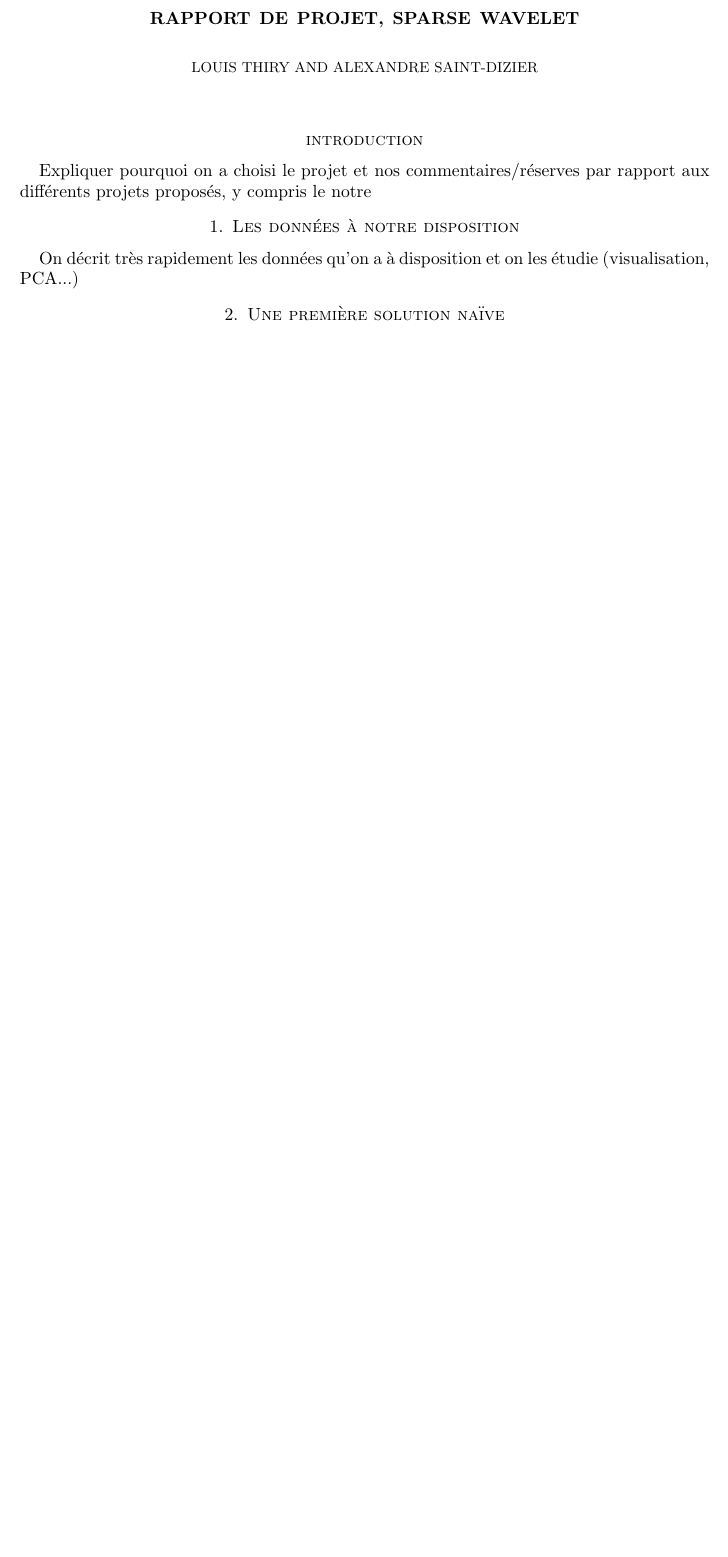
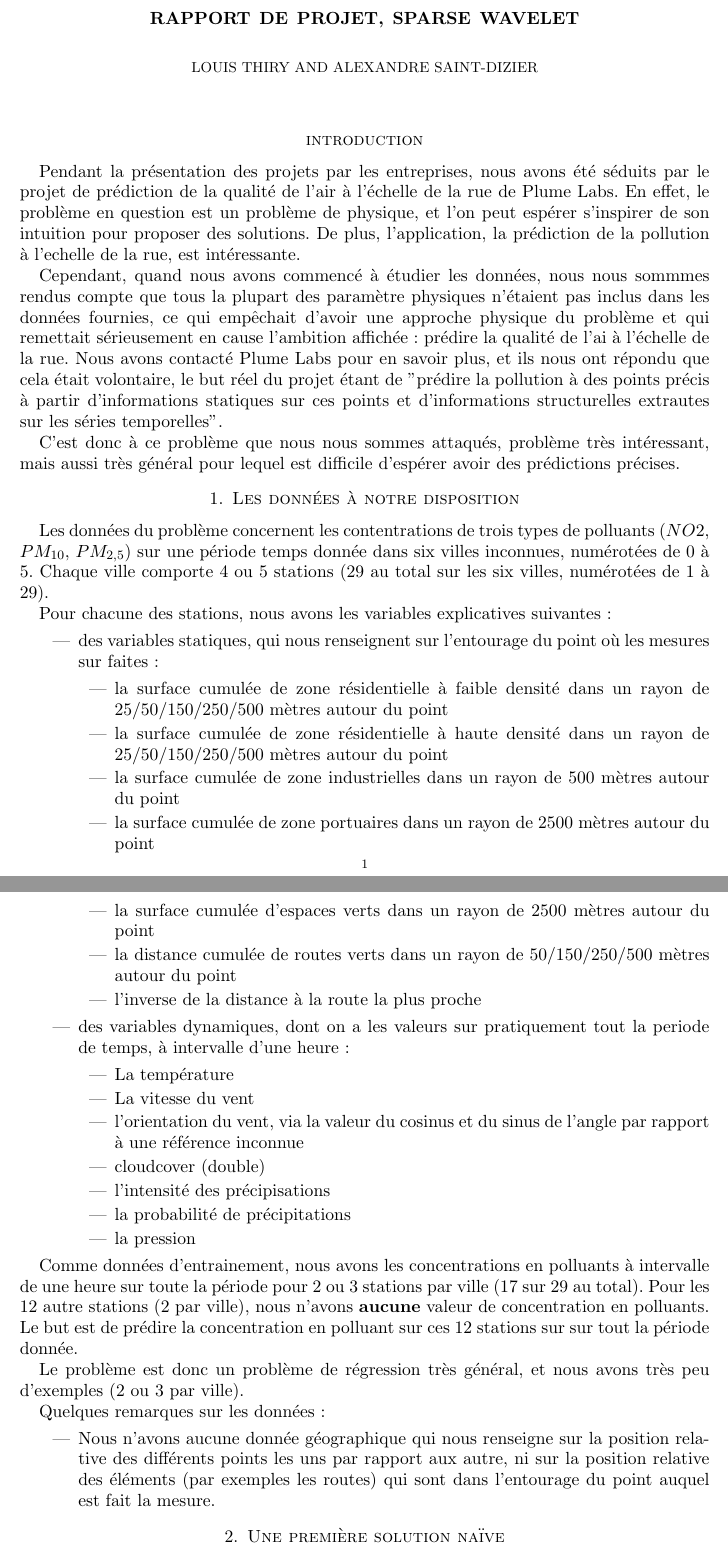
Before and after one commit to louity/random, a LaTeX paper (rapport/rapport.tex, which reads rapport/data.tex, rapport/introduction.tex): part of the page before the commit and two parts of pages 1 and 2 of 2 after it, the two joined at a grey line, cut so that both start at the same text, the shorter picture padded with empty space. Compiled offline with pdfLaTeX.

Commit message:
rédigé introduction et description des données

```diff
--- a/rapport/data.tex
+++ b/rapport/data.tex
@@ -1,3 +1,39 @@
 \section{Les données à notre disposition}
 
-On décrit très rapidement les données qu'on a à disposition et on les étudie (visualisation, PCA...)
+Les données du problème concernent les contentrations de trois types de polluants ($NO2$, $PM_{10}$, $PM_{2,5}$) sur une période temps donnée dans six villes inconnues, numérotées de 0 à 5.
+Chaque ville comporte 4 ou 5 stations (29 au total sur les six villes, numérotées de 1 à 29).
+
+Pour chacune des stations, nous avons les variables explicatives suivantes:
+\begin{itemize}
+  \item des variables statiques, qui nous renseignent sur l'entourage du point où les mesures sur faites:
+  \begin{itemize}
+    \item la surface cumulée de zone résidentielle à faible densité dans un rayon de 25/50/150/250/500 mètres autour du point
+    \item la surface cumulée de zone résidentielle à haute densité dans un rayon de 25/50/150/250/500 mètres autour du point
+    \item la surface cumulée de zone industrielles dans un rayon de 500 mètres autour du point
+    \item la surface cumulée de zone portuaires dans un rayon de 2500 mètres autour du point
+    \item la surface cumulée d'espaces verts dans un rayon de 2500 mètres autour du point
+    \item la distance cumulée de routes verts dans un rayon de 50/150/250/500 mètres autour du point
+    \item l'inverse de la distance à la route la plus proche
+  \end{itemize}
+  \item des variables dynamiques, dont on a les valeurs sur pratiquement tout la periode de temps, à intervalle d'une heure:
+  \begin{itemize}
+    \item La température
+    \item La vitesse du vent
+    \item l'orientation du vent, via la valeur du cosinus et du sinus de l'angle par rapport à une référence inconnue
+    \item cloudcover (double)
+    \item l'intensité des précipisations
+    \item la probabilité de précipitations
+    \item la pression
+  \end{itemize}
+\end{itemize}
+
+Comme données d'entrainement, nous avons les concentrations en polluants à intervalle de une heure sur toute la période pour 2 ou 3 stations par ville (17 sur 29 au total).
+Pour les 12 autre stations (2 par ville), nous n'avons \textbf{aucune} valeur de concentration en polluants.
+Le but est de prédire la concentration en polluant sur ces 12 stations sur sur tout la période donnée.
+
+Le problème est donc un problème de régression très général, et nous avons très peu d'exemples (2 ou 3 par ville).
+
+Quelques remarques sur les données:
+\begin{itemize}
+  \item Nous n'avons aucune donnée géographique qui nous renseigne sur la position relative des différents points les uns par rapport aux autre, ni sur la position relative des éléments (par exemples les routes) qui sont dans l'entourage du point auquel est fait la mesure.
+\end{itemize}
--- a/rapport/introduction.tex
+++ b/rapport/introduction.tex
@@ -1,3 +1,10 @@
 \section*{introduction}
 
-Expliquer pourquoi on a choisi le projet et nos commentaires/réserves par rapport aux différents projets proposés, y compris le notre
+Pendant la présentation des projets par les entreprises, nous avons été séduits par le projet de prédiction de la qualité de l'air à l'échelle de la rue de Plume Labs.
+En effet, le problème en question est un problème de physique, et l'on peut espérer s'inspirer de son intuition pour proposer des solutions.
+De plus, l'application, la prédiction de la pollution à l'echelle de la rue, est intéressante.
+
+Cependant, quand nous avons commencé à étudier les données, nous nous sommmes rendus compte que tous la plupart des paramètre physiques n'étaient pas inclus dans les données fournies, ce qui empêchait d'avoir une approche physique du problème et qui remettait sérieusement en cause l'ambition affichée: prédire la qualité de l'ai à l'échelle de la rue.
+Nous avons contacté Plume Labs pour en savoir plus, et ils nous ont répondu que cela était volontaire, le but réel du projet étant de "prédire la pollution à des points précis à partir d'informations statiques sur ces points et d'informations structurelles extrautes sur les séries temporelles".
+
+C'est donc à ce problème que nous nous sommes attaqués, problème très intéressant, mais aussi très général pour lequel est difficile d'espérer avoir des prédictions précises.
```
